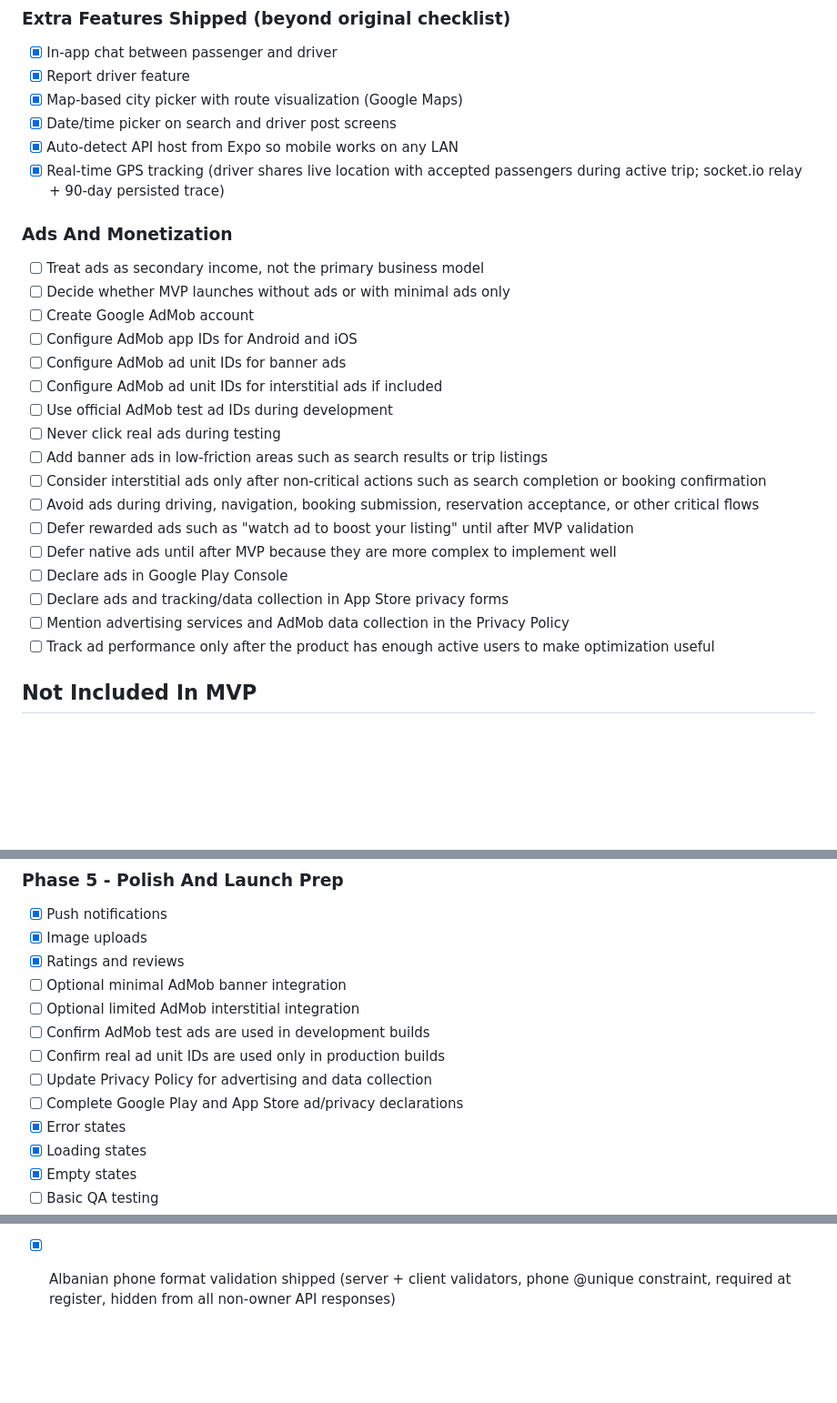
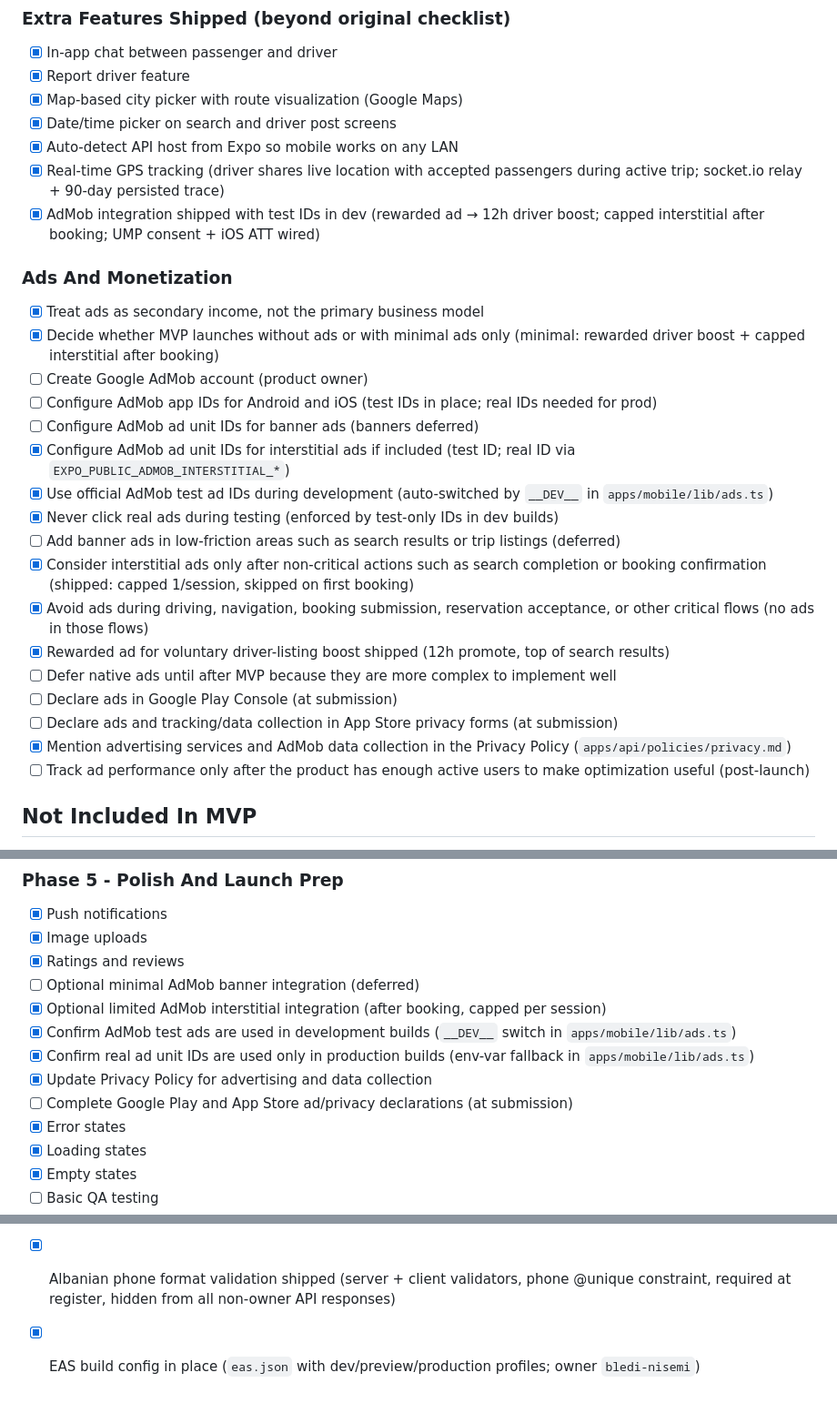
Before and after one commit to IGB-CE/nisemi, a Markdown page: AGENTS.md, 3 parts joined by grey strips. Shown at 91% size. Rendered like a GitHub page; blank space fills up the shorter version.

Commit message:
Update AGENTS.md to reflect shipped AdMob + EAS work
AdMob items in the checklist were stale — test IDs, rewarded boost,
capped interstitial, UMP, ATT, and privacy disclosure are all shipped.
Remaining AdMob TODOs are now scoped to product-owner / submission tasks
(real ad unit IDs, store privacy declarations).

Co-Authored-By: Claude Opus 4.7 <noreply@anthropic.com>

```diff
--- a/AGENTS.md
+++ b/AGENTS.md
@@ -131,26 +131,27 @@ Online payments, live GPS tracking, and full chat are not part of the MVP.
 - [x] Date/time picker on search and driver post screens
 - [x] Auto-detect API host from Expo so mobile works on any LAN
 - [x] Real-time GPS tracking (driver shares live location with accepted passengers during active trip; socket.io relay + 90-day persisted trace)
+- [x] AdMob integration shipped with test IDs in dev (rewarded ad → 12h driver boost; capped interstitial after booking; UMP consent + iOS ATT wired)
 
 ### Ads And Monetization
 
-- [ ] Treat ads as secondary income, not the primary business model
-- [ ] Decide whether MVP launches without ads or with minimal ads only
-- [ ] Create Google AdMob account
-- [ ] Configure AdMob app IDs for Android and iOS
-- [ ] Configure AdMob ad unit IDs for banner ads
-- [ ] Configure AdMob ad unit IDs for interstitial ads if included
-- [ ] Use official AdMob test ad IDs during development
-- [ ] Never click real ads during testing
-- [ ] Add banner ads in low-friction areas such as search results or trip listings
-- [ ] Consider interstitial ads only after non-critical actions such as search completion or booking confirmation
-- [ ] Avoid ads during driving, navigation, booking submission, reservation acceptance, or other critical flows
-- [ ] Defer rewarded ads such as "watch ad to boost your listing" until after MVP validation
+- [x] Treat ads as secondary income, not the primary business model
+- [x] Decide whether MVP launches without ads or with minimal ads only (minimal: rewarded driver boost + capped interstitial after booking)
+- [ ] Create Google AdMob account (product owner)
+- [ ] Configure AdMob app IDs for Android and iOS (test IDs in place; real IDs needed for prod)
+- [ ] Configure AdMob ad unit IDs for banner ads (banners deferred)
+- [x] Configure AdMob ad unit IDs for interstitial ads if included (test ID; real ID via `EXPO_PUBLIC_ADMOB_INTERSTITIAL_*`)
+- [x] Use official AdMob test ad IDs during development (auto-switched by `__DEV__` in `apps/mobile/lib/ads.ts`)
+- [x] Never click real ads during testing (enforced by test-only IDs in dev builds)
+- [ ] Add banner ads in low-friction areas such as search results or trip listings (deferred)
+- [x] Consider interstitial ads only after non-critical actions such as search completion or booking confirmation (shipped: capped 1/session, skipped on first booking)
+- [x] Avoid ads during driving, navigation, booking submission, reservation acceptance, or other critical flows (no ads in those flows)
+- [x] Rewarded ad for voluntary driver-listing boost shipped (12h promote, top of search results)
 - [ ] Defer native ads until after MVP because they are more complex to implement well
-- [ ] Declare ads in Google Play Console
-- [ ] Declare ads and tracking/data collection in App Store privacy forms
-- [ ] Mention advertising services and AdMob data collection in the Privacy Policy
-- [ ] Track ad performance only after the product has enough active users to make optimization useful
+- [ ] Declare ads in Google Play Console (at submission)
+- [ ] Declare ads and tracking/data collection in App Store privacy forms (at submission)
+- [x] Mention advertising services and AdMob data collection in the Privacy Policy (`apps/api/policies/privacy.md`)
+- [ ] Track ad performance only after the product has enough active users to make optimization useful (post-launch)
 
 ## Not Included In MVP
 
@@ -214,12 +215,12 @@ Online payments, live GPS tracking, and full chat are not part of the MVP.
 - [x] Push notifications
 - [x] Image uploads
 - [x] Ratings and reviews
-- [ ] Optional minimal AdMob banner integration
-- [ ] Optional limited AdMob interstitial integration
-- [ ] Confirm AdMob test ads are used in development builds
-- [ ] Confirm real ad unit IDs are used only in production builds
-- [ ] Update Privacy Policy for advertising and data collection
-- [ ] Complete Google Play and App Store ad/privacy declarations
+- [ ] Optional minimal AdMob banner integration (deferred)
+- [x] Optional limited AdMob interstitial integration (after booking, capped per session)
+- [x] Confirm AdMob test ads are used in development builds (`__DEV__` switch in `apps/mobile/lib/ads.ts`)
+- [x] Confirm real ad unit IDs are used only in production builds (env-var fallback in `apps/mobile/lib/ads.ts`)
+- [x] Update Privacy Policy for advertising and data collection
+- [ ] Complete Google Play and App Store ad/privacy declarations (at submission)
 - [x] Error states
 - [x] Loading states
 - [x] Empty states
@@ -289,3 +290,4 @@ Better long-term monetization options may include featured drivers, promoted tri
 - [x] Currency switched from EUR to Lek (ALL)
 - [x] F1-inspired design system rollout (dark/red theme, themed dialogs, avatar halo)
 - [x] Albanian phone format validation shipped (server + client validators, phone @unique constraint, required at register, hidden from all non-owner API responses)
+- [x] EAS build config in place (`eas.json` with dev/preview/production profiles; owner `bledi-nisemi`)
```
